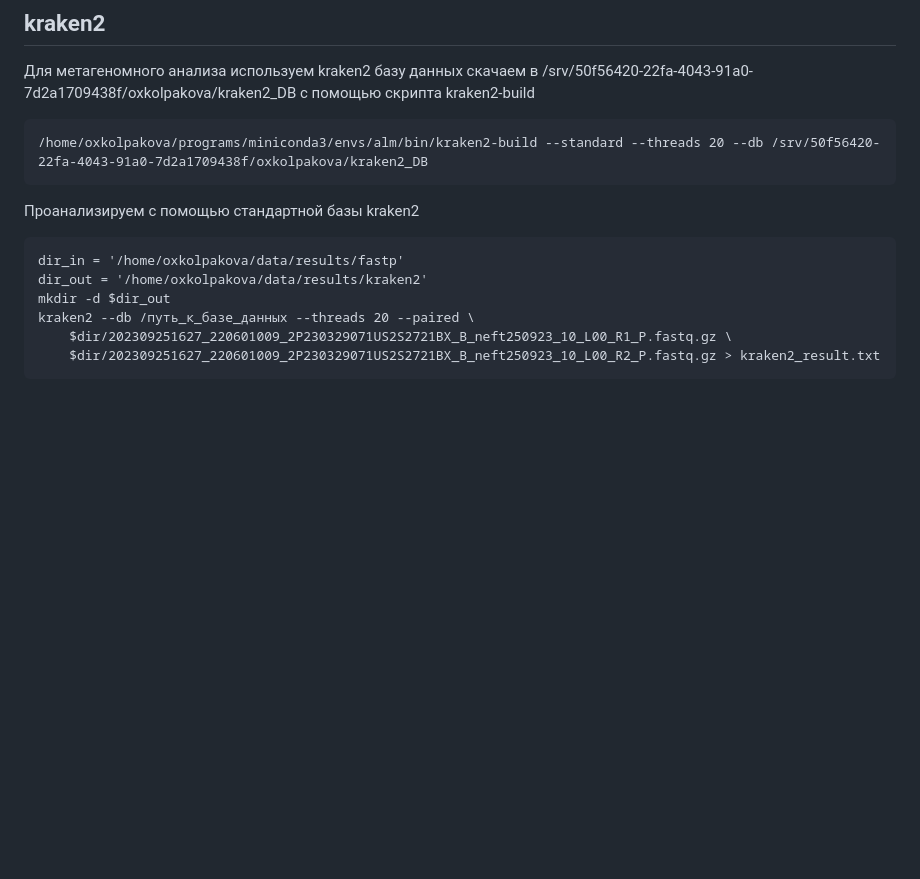
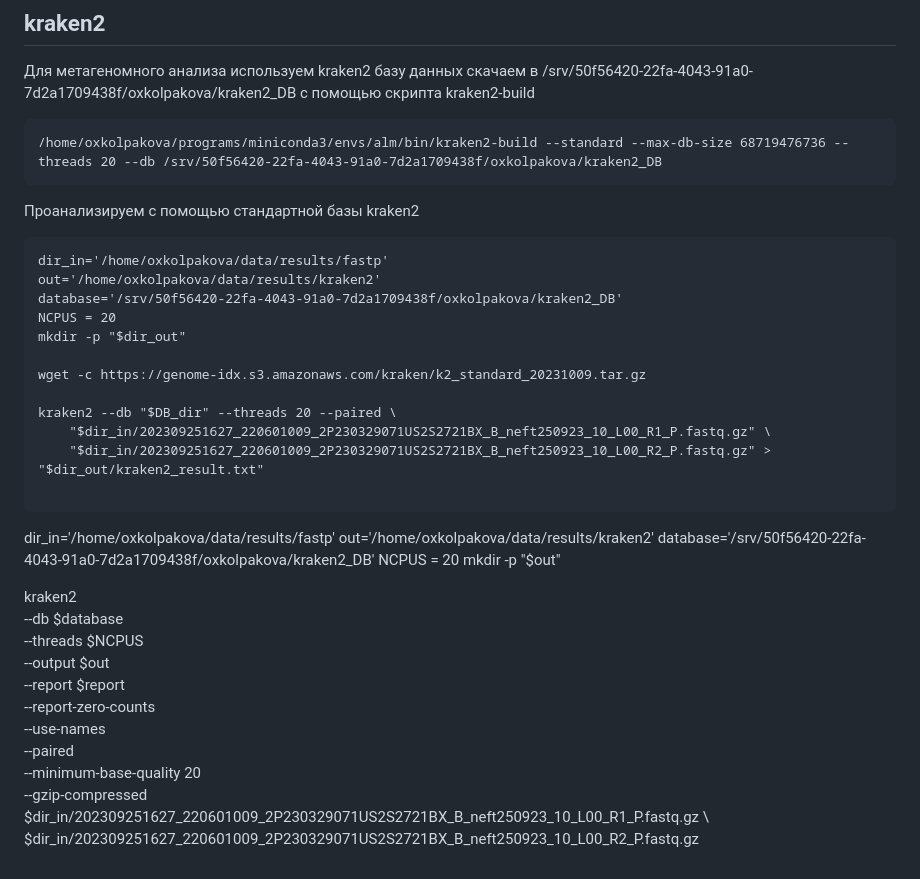
Before and after one commit to glebus-sasha/ALM, a Markdown page: README.md, the part around the change. Drawn GitHub-style; blank space fills up the shorter version.

Commit message:
modify: kraken2 script

````diff
--- a/README.md
+++ b/README.md
@@ -121,16 +121,39 @@ BWAMEM
 с помощью скрипта kraken2-build
 
 ```
-/home/oxkolpakova/programs/miniconda3/envs/alm/bin/kraken2-build --standard --threads 20 --db /srv/50f56420-22fa-4043-91a0-7d2a1709438f/oxkolpakova/kraken2_DB
+/home/oxkolpakova/programs/miniconda3/envs/alm/bin/kraken2-build --standard --max-db-size 68719476736 --threads 20 --db /srv/50f56420-22fa-4043-91a0-7d2a1709438f/oxkolpakova/kraken2_DB
 ```
 
 Проанализируем с помощью стандартной базы kraken2
 
 ```
-dir_in = '/home/oxkolpakova/data/results/fastp'
-dir_out = '/home/oxkolpakova/data/results/kraken2'
-mkdir -d $dir_out
-kraken2 --db /путь_к_базе_данных --threads 20 --paired \
-    $dir/202309251627_220601009_2P230329071US2S2721BX_B_neft250923_10_L00_R1_P.fastq.gz \
-    $dir/202309251627_220601009_2P230329071US2S2721BX_B_neft250923_10_L00_R2_P.fastq.gz > kraken2_result.txt
+dir_in='/home/oxkolpakova/data/results/fastp'
+out='/home/oxkolpakova/data/results/kraken2'
+database='/srv/50f56420-22fa-4043-91a0-7d2a1709438f/oxkolpakova/kraken2_DB'
+NCPUS = 20
+mkdir -p "$dir_out"
+
+wget -c https://genome-idx.s3.amazonaws.com/kraken/k2_standard_20231009.tar.gz
+
+kraken2 --db "$DB_dir" --threads 20 --paired \
+    "$dir_in/202309251627_220601009_2P230329071US2S2721BX_B_neft250923_10_L00_R1_P.fastq.gz" \
+    "$dir_in/202309251627_220601009_2P230329071US2S2721BX_B_neft250923_10_L00_R2_P.fastq.gz" > "$dir_out/kraken2_result.txt"
+
 ```
+dir_in='/home/oxkolpakova/data/results/fastp'
+out='/home/oxkolpakova/data/results/kraken2'
+database='/srv/50f56420-22fa-4043-91a0-7d2a1709438f/oxkolpakova/kraken2_DB'
+NCPUS = 20
+mkdir -p "$out"
+
+kraken2 \
+--db $database \
+--threads $NCPUS \
+--output $out \
+--report $report \
+--report-zero-counts \
+--use-names \
+--paired \
+--minimum-base-quality 20 \
+--gzip-compressed \
+$dir_in/202309251627_220601009_2P230329071US2S2721BX_B_neft250923_10_L00_R1_P.fastq.gz \ $dir_in/202309251627_220601009_2P230329071US2S2721BX_B_neft250923_10_L00_R2_P.fastq.gz
````
